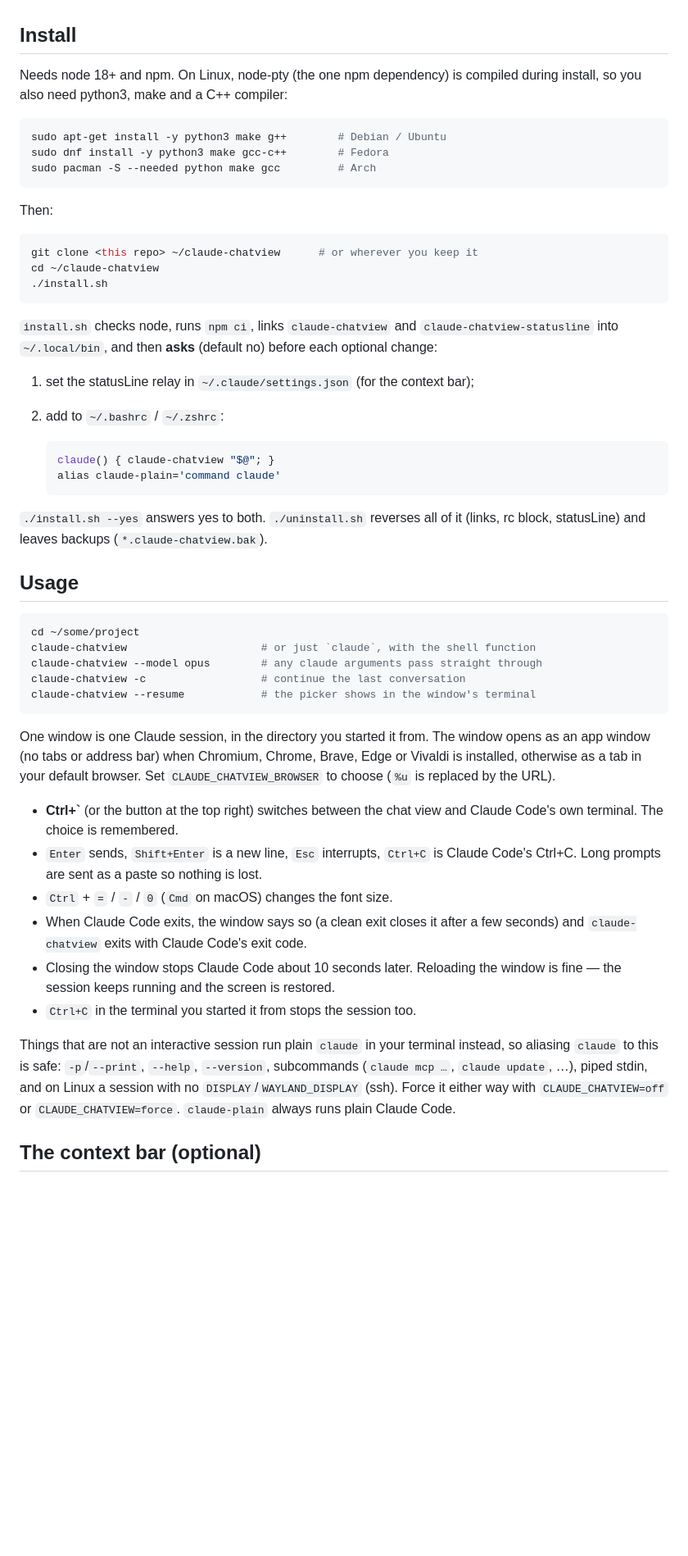
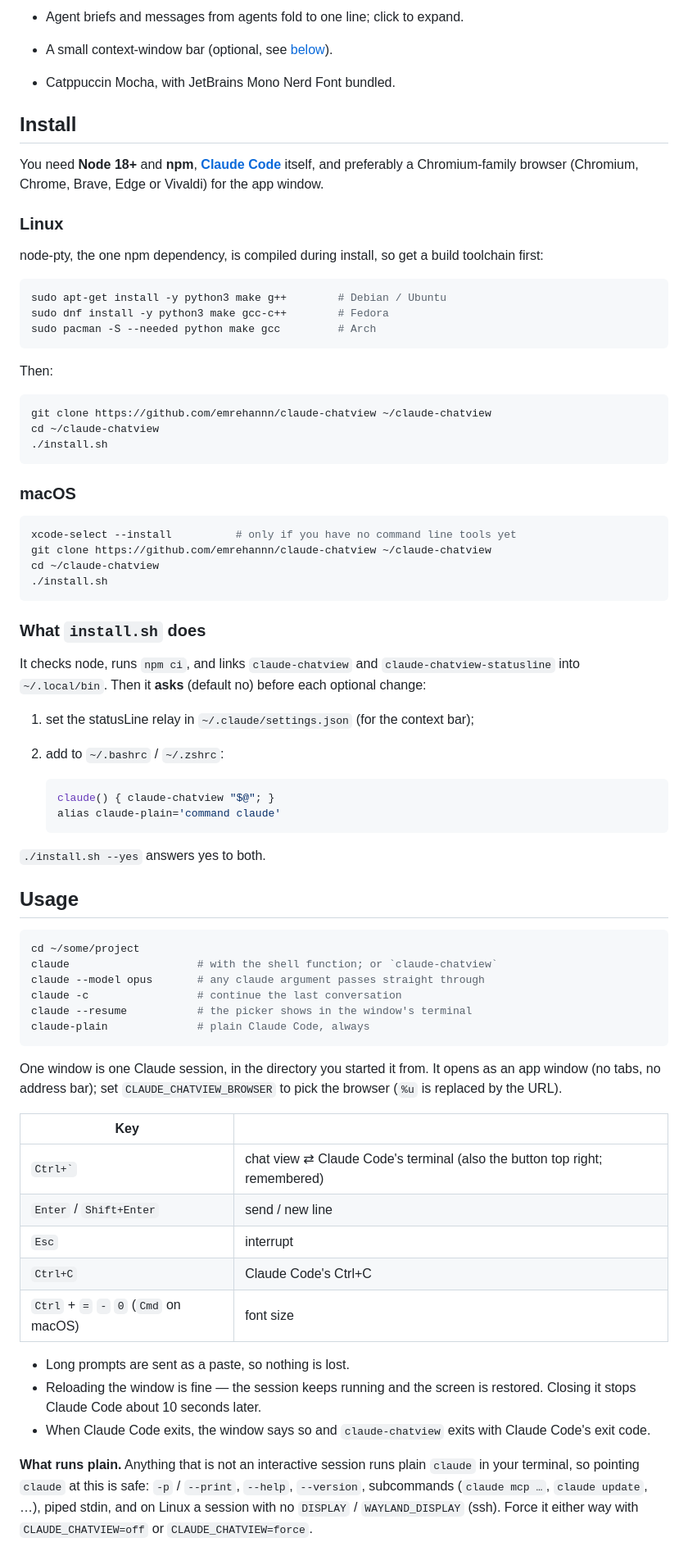
Before and after one commit to emrehannn/claude-chatview, a Markdown page: README.md, the part around one of its changes. Shown at 82% size. GitHub-like rendering; blank space fills up the shorter version.

````diff
--- a/README.md
+++ b/README.md
@@ -32,8 +66,17 @@ Catppuccin Mocha, with JetBrains Mono Nerd Font bundled.
+- Agent briefs and messages from agents fold to one line; click to expand.
+- A small context-window bar (optional, see [below](#the-context-bar)).
+- Catppuccin Mocha, with JetBrains Mono Nerd Font bundled.
 
 ## Install
 
-Needs node 18+ and npm. On Linux, node-pty (the one npm dependency) is
-compiled during install, so you also need python3, make and a C++ compiler:
+You need **Node 18+** and **npm**, **[Claude Code](https://docs.claude.com/en/docs/claude-code)**
+itself, and preferably a Chromium-family browser (Chromium, Chrome, Brave,
+Edge or Vivaldi) for the app window.
+
+### Linux
+
+node-pty, the one npm dependency, is compiled during install, so get a build
+toolchain first:
 
 ```sh
 sudo apt-get install -y python3 make g++        # Debian / Ubuntu
@@ -44,13 +87,24 @@ sudo pacman -S --needed python make gcc         # Arch
 Then:
 
 ```sh
-git clone <this repo> ~/claude-chatview      # or wherever you keep it
+git clone https://github.com/emrehannn/claude-chatview ~/claude-chatview
 cd ~/claude-chatview
 ./install.sh
 ```
 
-`install.sh` checks node, runs `npm ci`, links `claude-chatview` and
-`claude-chatview-statusline` into `~/.local/bin`, and then **asks** (default
+### macOS
+
+```sh
+xcode-select --install          # only if you have no command line tools yet
+git clone https://github.com/emrehannn/claude-chatview ~/claude-chatview
+cd ~/claude-chatview
+./install.sh
+```
+
+### What `install.sh` does
+
+It checks node, runs `npm ci`, and links `claude-chatview` and
+`claude-chatview-statusline` into `~/.local/bin`. Then it **asks** (default
 no) before each optional change:
 
 1. set the statusLine relay in `~/.claude/settings.json` (for the context bar);
@@ -61,41 +115,41 @@ no) before each optional change:
    alias claude-plain='command claude'
    ```
 
-`./install.sh --yes` answers yes to both. `./uninstall.sh` reverses all of it
-(links, rc block, statusLine) and leaves backups (`*.claude-chatview.bak`).
+`./install.sh --yes` answers yes to both.
 
 ## Usage
 
 ```sh
 cd ~/some/project
-claude-chatview                     # or just `claude`, with the shell function
-claude-chatview --model opus        # any claude arguments pass straight through
-claude-chatview -c                  # continue the last conversation
-claude-chatview --resume            # the picker shows in the window's terminal
+claude                    # with the shell function; or `claude-chatview`
+claude --model opus       # any claude argument passes straight through
+claude -c                 # continue the last conversation
+claude --resume           # the picker shows in the window's terminal
+claude-plain              # plain Claude Code, always
 ```
 
-One window is one Claude session, in the directory you started it from. The
-window opens as an app window (no tabs or address bar) when Chromium, Chrome,
-Brave, Edge or Vivaldi is installed, otherwise as a tab in your default
-browser. Set `CLAUDE_CHATVIEW_BROWSER` to choose (`%u` is replaced by the URL).
+One window is one Claude session, in the directory you started it from. It
+opens as an app window (no tabs, no address bar); set `CLAUDE_CHATVIEW_BROWSER`
+to pick the browser (`%u` is replaced by the URL).
 
-- **Ctrl+`** (or the button at the top right) switches between the chat view
-  and Claude Code's own terminal. The choice is remembered.
-- `Enter` sends, `Shift+Enter` is a new line, `Esc` interrupts, `Ctrl+C` is
-  Claude Code's Ctrl+C. Long prompts are sent as a paste so nothing is lost.
-- `Ctrl` + `=` / `-` / `0` (`Cmd` on macOS) changes the font size.
-- When Claude Code exits, the window says so (a clean exit closes it after a
-  few seconds) and `claude-chatview` exits with Claude Code's exit code.
-- Closing the window stops Claude Code about 10 seconds later. Reloading the
-  window is fine — the session keeps running and the screen is restored.
-- `Ctrl+C` in the terminal you started it from stops the session too.
+| Key | |
+|---|---|
+| `` Ctrl+` `` | chat view ⇄ Claude Code's terminal (also the button top right; remembered) |
+| `Enter` / `Shift+Enter` | send / new line |
+| `Esc` | interrupt |
+| `Ctrl+C` | Claude Code's Ctrl+C |
+| `Ctrl` + `=` `-` `0` (`Cmd` on macOS) | font size |
 
-Things that are not an interactive session run plain `claude` in your terminal
-instead, so aliasing `claude` to this is safe: `-p`/`--print`, `--help`,
-`--version`, subcommands (`claude mcp …`, `claude update`, …), piped stdin,
-and on Linux a session with no `DISPLAY`/`WAYLAND_DISPLAY` (ssh). Force it
-either way with `CLAUDE_CHATVIEW=off` or `CLAUDE_CHATVIEW=force`.
-`claude-plain` always runs plain Claude Code.
+- Long prompts are sent as a paste, so nothing is lost.
+- Reloading the window is fine — the session keeps running and the screen is
+  restored. Closing it stops Claude Code about 10 seconds later.
+- When Claude Code exits, the window says so and `claude-chatview` exits with
+  Claude Code's exit code.
 
-## The context bar (optional)
+**What runs plain.** Anything that is not an interactive session runs plain
+`claude` in your terminal, so pointing `claude` at this is safe: `-p` /
+`--print`, `--help`, `--version`, subcommands (`claude mcp …`,
+`claude update`, …), piped stdin, and on Linux a session with no
+`DISPLAY` / `WAYLAND_DISPLAY` (ssh). Force it either way with
+`CLAUDE_CHATVIEW=off` or `CLAUDE_CHATVIEW=force`.
 
````
Also changed, not shown: other parts of README.md (+119 -70 lines), docs/images/agent.png (added), docs/images/bash.png (added), docs/images/commands.png (added), docs/images/hero.png (added), docs/images/images.png (added), docs/images/terminal.png (added).
